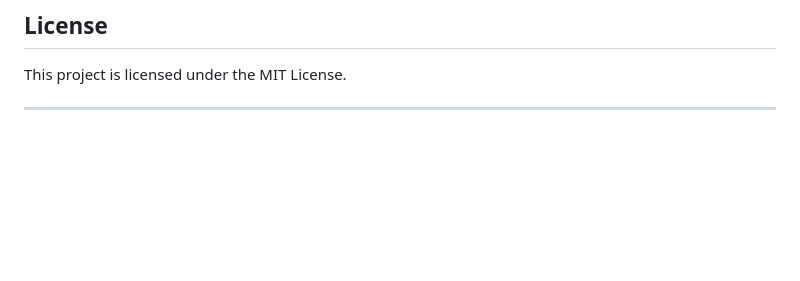
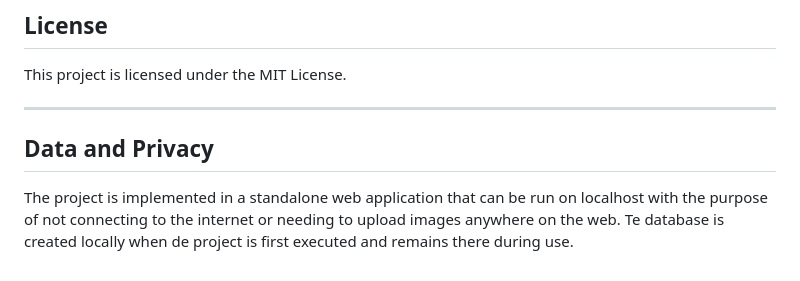
Before and after one commit to samgbsr/Myotube_Predictor, a Markdown page: README.md, the part around the change. Drawn GitHub-style; blank space fills up the shorter version.

```diff
--- a/README.md
+++ b/README.md
@@ -155,3 +155,7 @@ The frontend runs on `http://127.0.0.1:3000`.
 This project is licensed under the MIT License.
 
 ---
+
+## Data and Privacy
+
+The project is implemented in a standalone web application that can be run on localhost with the purpose of not connecting to the internet or needing to upload images anywhere on the web. Te database is created locally when de project is first executed and remains there during use.
```
